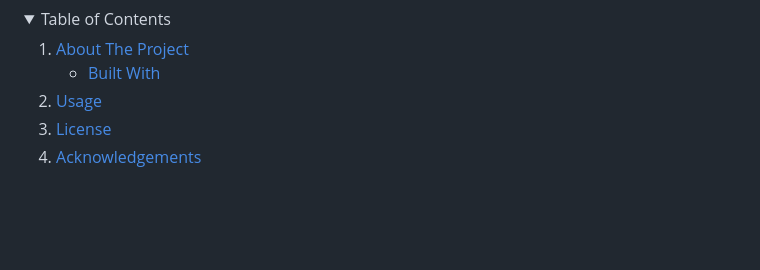
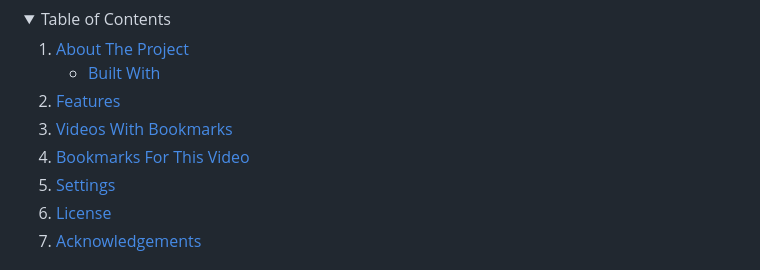
Before and after one commit to curlos/YouTube-Timestamp-Bookmark-Chrome-Extension, a Markdown page: README.md, the part around the change. Drawn GitHub-style; blank space fills up the shorter version.

```diff
--- a/README.md
+++ b/README.md
@@ -20,7 +20,10 @@
         <li><a href="#built-with">Built With</a></li>
       </ul>
     </li>
-    <li><a href="#usage">Usage</a></li>
+    <li><a href="#features">Features</a></li>
+    <li><a href="#videos-with-bookmarks">Videos With Bookmarks</a></li>
+    <li><a href="#bookmarks-for-this-video">Bookmarks For This Video</a></li>
+    <li><a href="#settings">Settings</a></li>
     <li><a href="#license">License</a></li>
     <li><a href="#acknowledgements">Acknowledgements</a></li>
   </ol>
```
